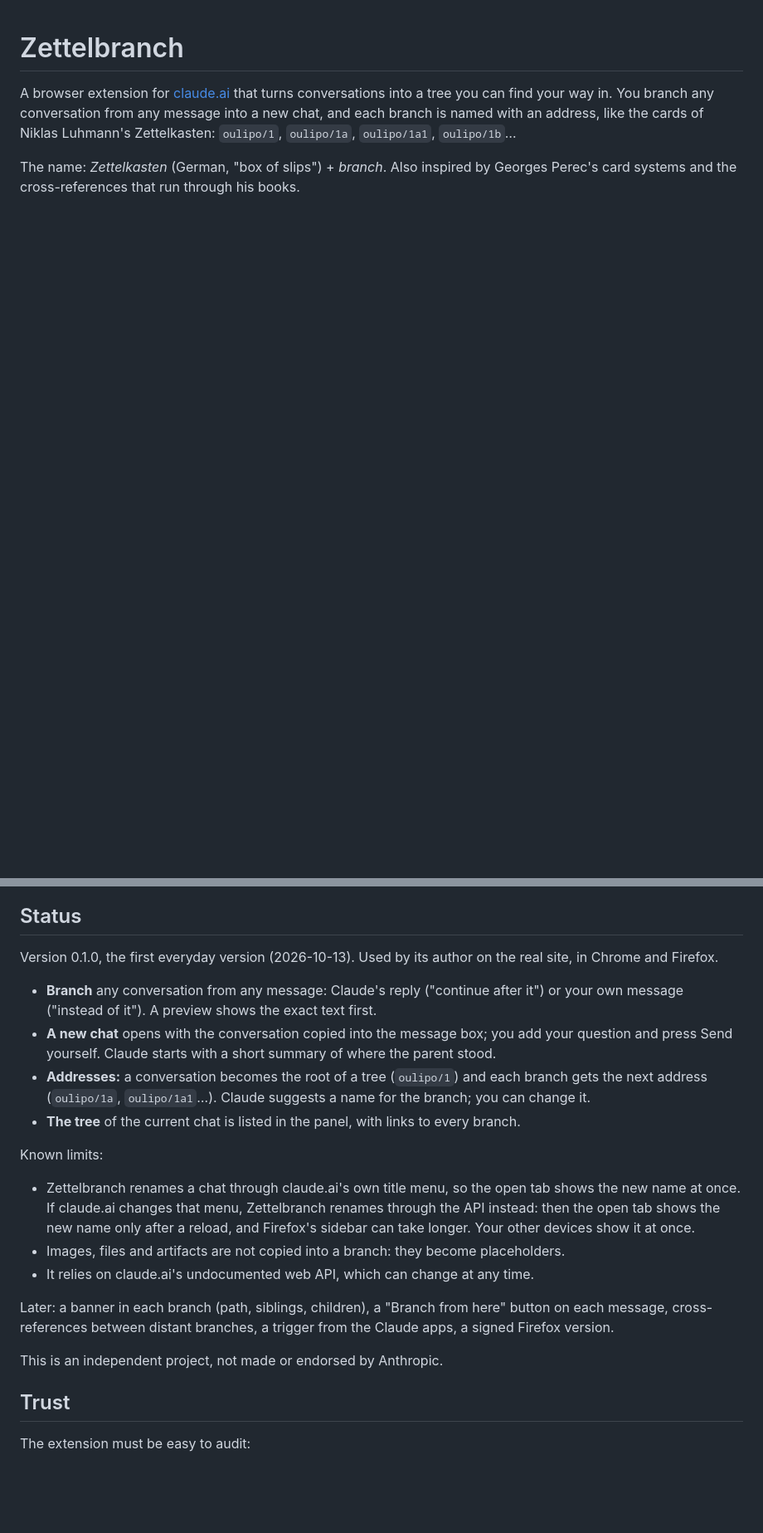
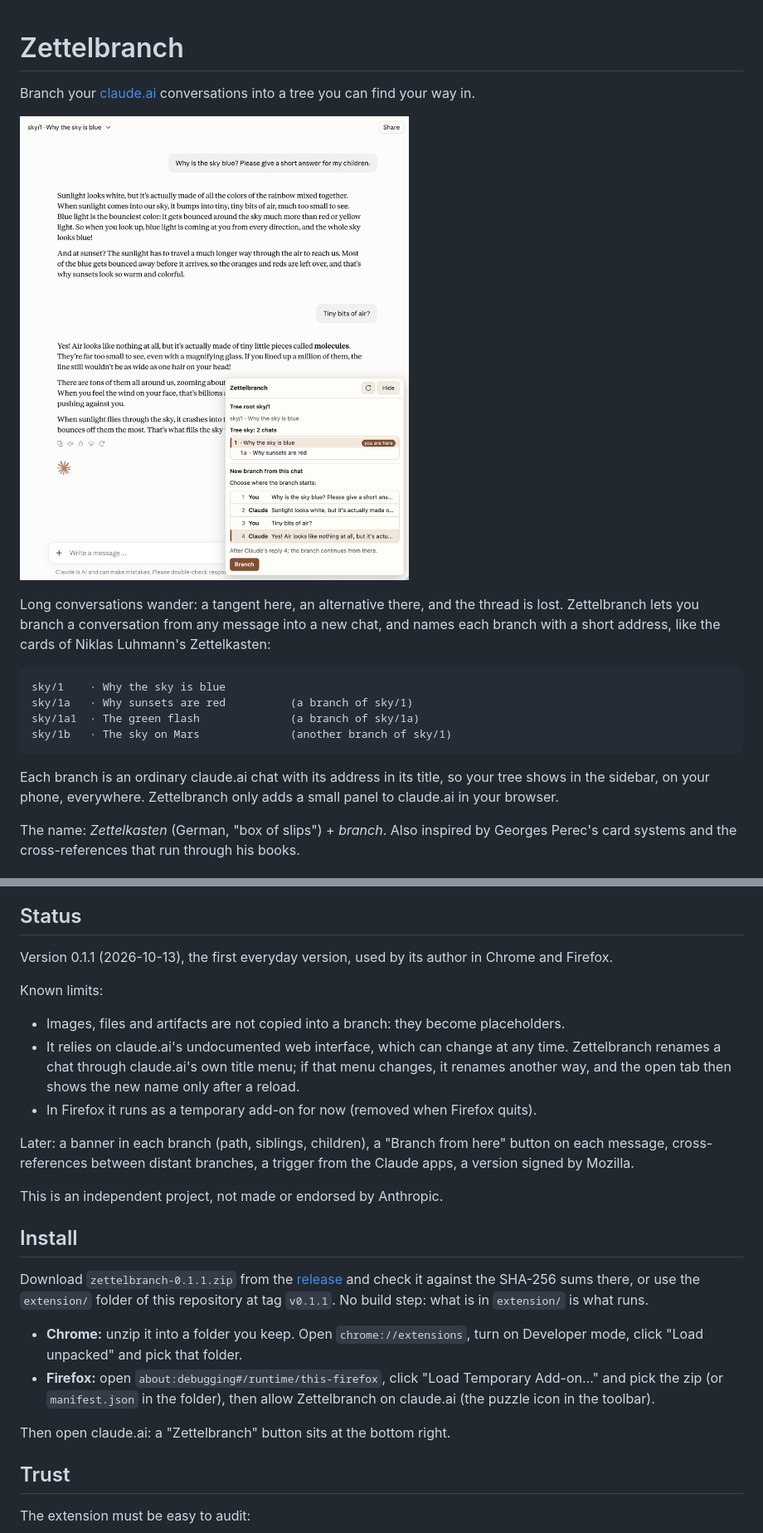
Before and after one commit to pthom/zettelbranch, a Markdown page: README.md, 2 parts joined by grey strips. Shown at 83% size. Rendered like a GitHub page; pictures changed too: docs/images/demo.gif (added); blank space fills up the shorter version.

````diff
--- a/README.md
+++ b/README.md
@@ -1,6 +1,19 @@
 # Zettelbranch
 
-A browser extension for [claude.ai](https://claude.ai) that turns conversations into a tree you can find your way in. You branch any conversation from any message into a new chat, and each branch is named with an address, like the cards of Niklas Luhmann's Zettelkasten: `oulipo/1`, `oulipo/1a`, `oulipo/1a1`, `oulipo/1b`…
+Branch your [claude.ai](https://claude.ai) conversations into a tree you can find your way in.
+
+![Branching a conversation with Zettelbranch](docs/images/demo.gif)
+
+Long conversations wander: a tangent here, an alternative there, and the thread is lost. Zettelbranch lets you branch a conversation from any message into a new chat, and names each branch with a short address, like the cards of Niklas Luhmann's Zettelkasten:
+
+```
+sky/1    · Why the sky is blue
+sky/1a   · Why sunsets are red          (a branch of sky/1)
+sky/1a1  · The green flash              (a branch of sky/1a)
+sky/1b   · The sky on Mars              (another branch of sky/1)
+```
+
+Each branch is an ordinary claude.ai chat with its address in its title, so your tree shows in the sidebar, on your phone, everywhere. Zettelbranch only adds a small panel to claude.ai in your browser.
 
 The name: *Zettelkasten* (German, "box of slips") + *branch*. Also inspired by Georges Perec's card systems and the cross-references that run through his books.
 
@@ -7,21 +40,25 @@ The name: *Zettelkasten* (German, "box of slips") + *branch*. Also inspired by G
 ## Status
 
-Version 0.1.0, the first everyday version (2026-10-13). Used by its author on the real site, in Chrome and Firefox.
-
-- **Branch** any conversation from any message: Claude's reply ("continue after it") or your own message ("instead of it"). A preview shows the exact text first.
-- **A new chat** opens with the conversation copied into the message box; you add your question and press Send yourself. Claude starts with a short summary of where the parent stood.
-- **Addresses:** a conversation becomes the root of a tree (`oulipo/1`) and each branch gets the next address (`oulipo/1a`, `oulipo/1a1`…). Claude suggests a name for the branch; you can change it.
-- **The tree** of the current chat is listed in the panel, with links to every branch.
+Version 0.1.1 (2026-10-13), the first everyday version, used by its author in Chrome and Firefox.
 
 Known limits:
 
-- Zettelbranch renames a chat through claude.ai's own title menu, so the open tab shows the new name at once. If claude.ai changes that menu, Zettelbranch renames through the API instead: then the open tab shows the new name only after a reload, and Firefox's sidebar can take longer. Your other devices show it at once.
 - Images, files and artifacts are not copied into a branch: they become placeholders.
-- It relies on claude.ai's undocumented web API, which can change at any time.
+- It relies on claude.ai's undocumented web interface, which can change at any time. Zettelbranch renames a chat through claude.ai's own title menu; if that menu changes, it renames another way, and the open tab then shows the new name only after a reload.
+- In Firefox it runs as a temporary add-on for now (removed when Firefox quits).
 
-Later: a banner in each branch (path, siblings, children), a "Branch from here" button on each message, cross-references between distant branches, a trigger from the Claude apps, a signed Firefox version.
+Later: a banner in each branch (path, siblings, children), a "Branch from here" button on each message, cross-references between distant branches, a trigger from the Claude apps, a version signed by Mozilla.
 
 This is an independent project, not made or endorsed by Anthropic.
+
+## Install
+
+Download `zettelbranch-0.1.1.zip` from the [release](https://github.com/pthom/zettelbranch/releases/tag/v0.1.1) and check it against the SHA-256 sums there, or use the `extension/` folder of this repository at tag `v0.1.1`. No build step: what is in `extension/` is what runs.
+
+- **Chrome:** unzip it into a folder you keep. Open `chrome://extensions`, turn on Developer mode, click "Load unpacked" and pick that folder.
+- **Firefox:** open `about:debugging#/runtime/this-firefox`, click "Load Temporary Add-on…" and pick the zip (or `manifest.json` in the folder), then allow Zettelbranch on claude.ai (the puzzle icon in the toolbar).
+
+Then open claude.ai: a "Zettelbranch" button sits at the bottom right.
 
 ## Trust
 
````
Also changed, not shown: other parts of README.md (+20 -9 lines), docs/MANUAL.md (+1 -1 lines), specs/readme__specs.md (+1 -1 lines), docs/images/sidebar.png, docs/images/tree.png (added).
